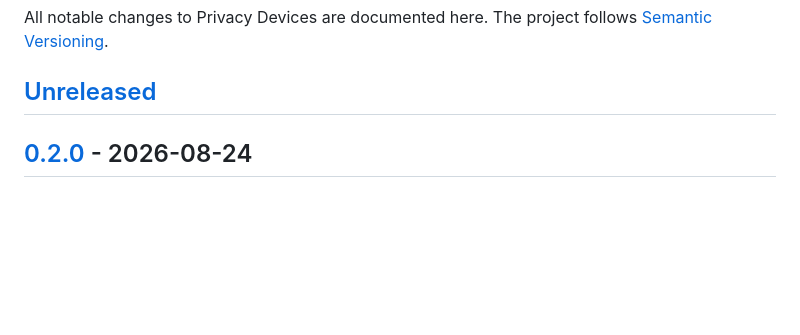
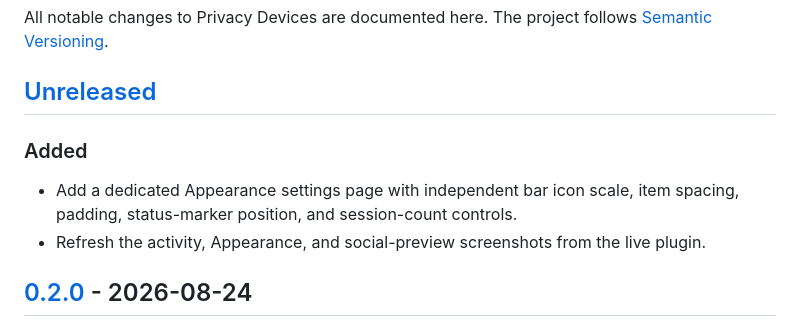
Before and after one commit to bolens/omarchy-privacy-devices, a Markdown page: CHANGELOG.md, the part around the change. Rendered like a GitHub page; blank space fills up the shorter version.

Commit message:
docs: refresh interface guide and previews

```diff
--- a/CHANGELOG.md
+++ b/CHANGELOG.md
@@ -4,6 +4,13 @@ All notable changes to Privacy Devices are documented here. The project follows
 [Semantic Versioning](https://semver.org/).
 
 ## [Unreleased]
+
+### Added
+
+- Add a dedicated Appearance settings page with independent bar icon scale,
+  item spacing, padding, status-marker position, and session-count controls.
+- Refresh the activity, Appearance, and social-preview screenshots from the
+  live plugin.
 
 ## [0.2.0] - 2026-08-24
 
```
Also changed, not shown: README.md (+12 -3 lines), TESTING.md (+3 -1 lines), docs/appearance.png (added), docs/preview.png, docs/social-card.png, preview.png, 2 other files.
